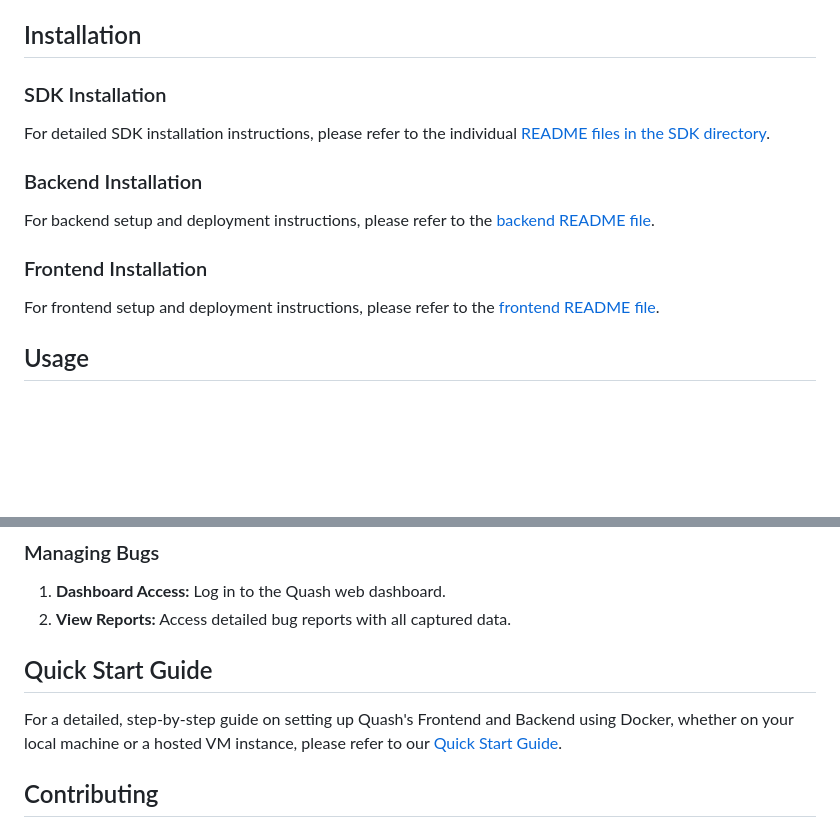
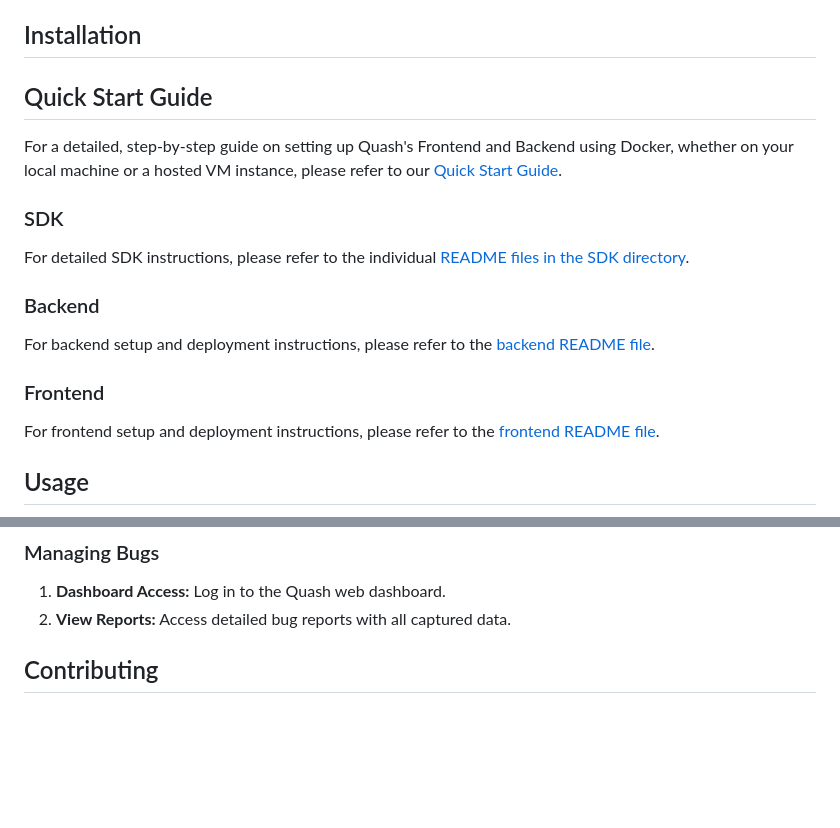
Before and after one commit to Oscorp-HQ/quash-max, a Markdown page: README.md, 2 parts joined by grey strips. Drawn GitHub-style; blank space fills up the shorter version.

```diff
--- a/README.md
+++ b/README.md
@@ -67,13 +67,17 @@ Quash comprises three main components: the SDK, the backend, and the frontend.
 
 ## Installation
 
-### SDK Installation
-For detailed SDK installation instructions, please refer to the individual [README files in the SDK directory](./android/README.md).
+## Quick Start Guide
 
-### Backend Installation
+For a detailed, step-by-step guide on setting up Quash's Frontend and Backend using Docker, whether on your local machine or a hosted VM instance, please refer to our [Quick Start Guide](https://github.com/Oscorp-HQ/quash-max/blob/main/Quickstart.md).
+
+### SDK
+For detailed SDK instructions, please refer to the individual [README files in the SDK directory](./android/README.md).
+
+### Backend
 For backend setup and deployment instructions, please refer to the [backend README file](./backend/README.md).
 
-### Frontend Installation
+### Frontend
 For frontend setup and deployment instructions, please refer to the [frontend README file](./frontend/README.md).
 
 
@@ -88,10 +92,6 @@ For frontend setup and deployment instructions, please refer to the [frontend RE
 ### Managing Bugs
 1. **Dashboard Access:** Log in to the Quash web dashboard.
 2. **View Reports:** Access detailed bug reports with all captured data.
-
-## Quick Start Guide
-
-For a detailed, step-by-step guide on setting up Quash's Frontend and Backend using Docker, whether on your local machine or a hosted VM instance, please refer to our [Quick Start Guide](https://github.com/Oscorp-HQ/quash-max/blob/main/Quickstart.md).
 
 ## Contributing
 
```
